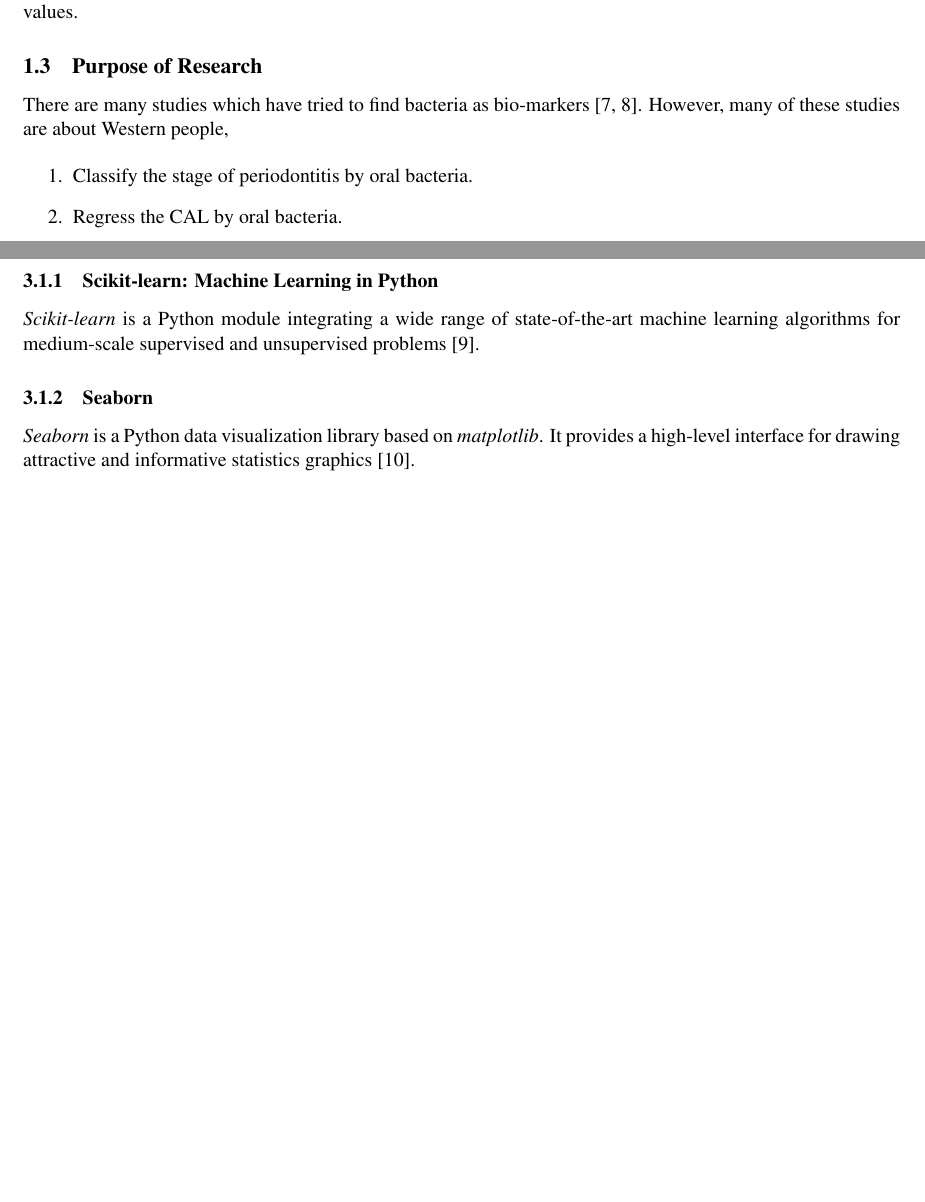
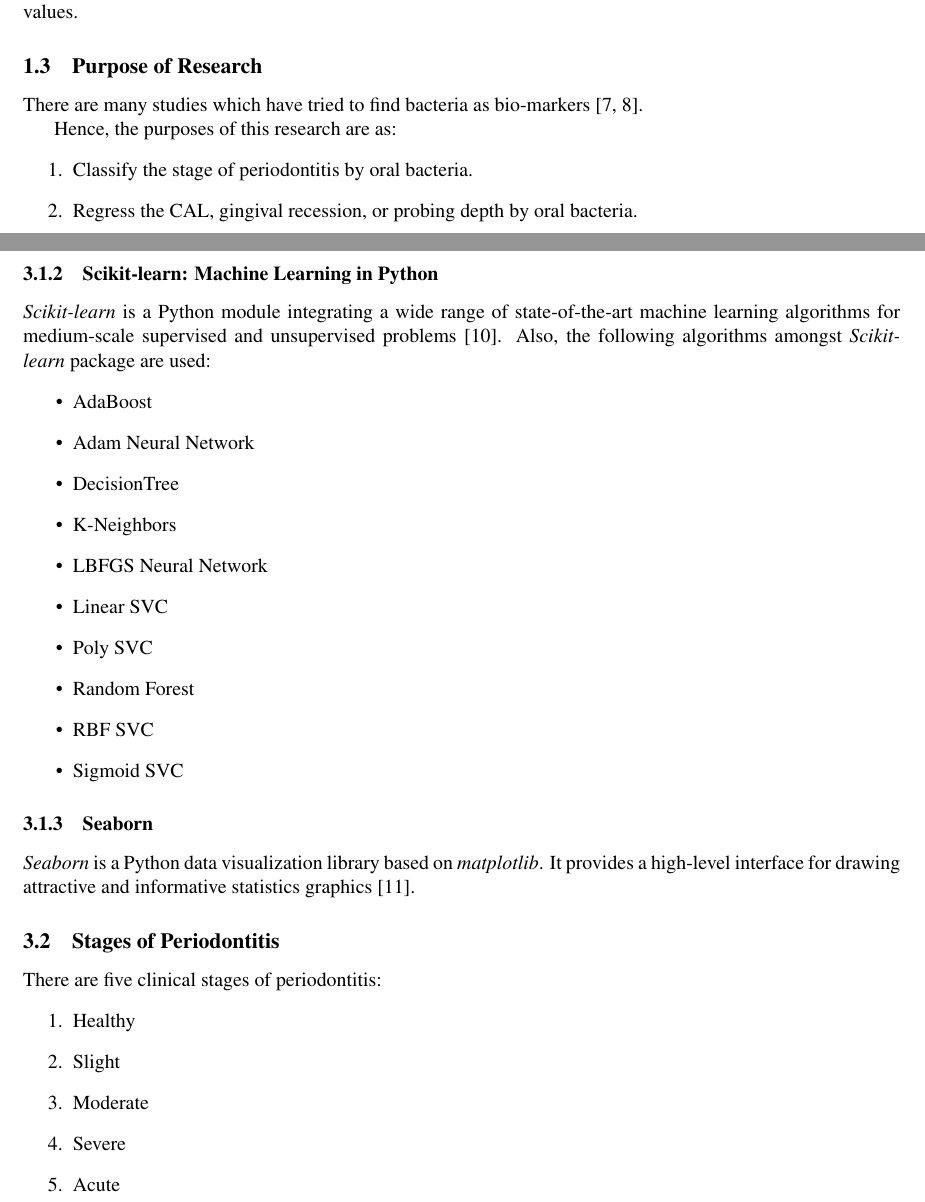
Before and after one commit to Fumire/Periodontist_Fall2019, a LaTeX document (Report/report.tex): two parts of pages 3 and 4 of 5, joined at a grey line, cut so that both start at the same text, the shorter picture padded with empty space. Compiled offline with pdfLaTeX.

Commit message:
Arrangement

```diff
--- a/Report/report.tex
+++ b/Report/report.tex
@@ -119,11 +119,12 @@
     		If the feedback provides the correct answer for specific inputs, then learning problem is called supervised learning \cite{ref:ai1}. Classification is a kind of supervised learning for discrete values; regression is for continuous values.
 
     	\subsection{Purpose of Research}
-    		There are many studies which have tried to find bacteria as bio-markers \cite{ref:biomarker1, ref:biomarker2}. However, many of these studies are about Western people,
+    		There are many studies which have tried to find bacteria as bio-markers \cite{ref:biomarker1, ref:biomarker2}.
 
+    		Hence, the purposes of this research are as:
     		\begin{enumerate}
 				\item Classify the stage of periodontitis by oral bacteria.
-				\item Regress the CAL by oral bacteria.
+				\item Regress the CAL, gingival recession, or probing depth by oral bacteria.
     		\end{enumerate}
 
     \section{Materials}
@@ -135,11 +139,31 @@
     		\subsubsection{Scikit-learn: Machine Learning in Python}
-    			\textit{Scikit-learn} is a Python module integrating a wide range of state-of-the-art machine learning algorithms for medium-scale supervised and unsupervised problems \cite{ref:sklearn1}.
+    			\textit{Scikit-learn} is a Python module integrating a wide range of state-of-the-art machine learning algorithms for medium-scale supervised and unsupervised problems \cite{ref:sklearn1}. Also, the following algorithms amongst \textit{Scikit-learn} package are used:
+    			\begin{itemize}
+					\item AdaBoost
+					\item Adam Neural Network
+					\item DecisionTree
+					\item K-Neighbors
+					\item LBFGS Neural Network
+					\item Linear SVC
+					\item Poly SVC
+					\item Random Forest
+					\item RBF SVC
+					\item Sigmoid SVC
+    			\end{itemize}
 
     		\subsubsection{Seaborn}
 		   		\textit{Seaborn} is a Python data visualization library based on \textit{matplotlib}. It provides a high-level interface for drawing attractive and informative statistics graphics \cite{ref:seaborn1}.
 
-    		\subsubsection{Pandas}
-    			\textit{Pandas} is a Python library of rich data structures and tools for working with structured data sets common to statistics, finances, social sciences, and many other fields \cite{ref:pandas1}.
+
+    	\subsection{Stages of Periodontitis}
+    		There are five clinical stages of periodontitis:
+    		\begin{enumerate}
+				\item Healthy
+				\item Slight
+				\item Moderate
+				\item Severe
+				\item Acute
+    		\end{enumerate}
 
     \section{Results}
 
```
Also changed, not shown: Report/report.pdf, Report/report.tex (5 more changed lines).
